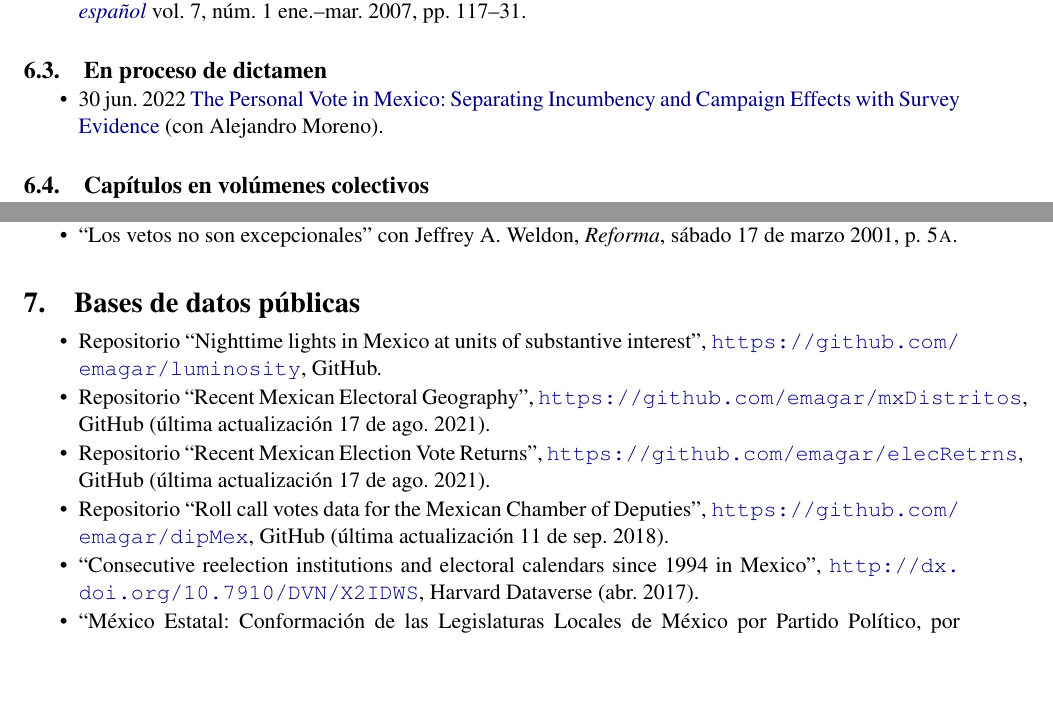
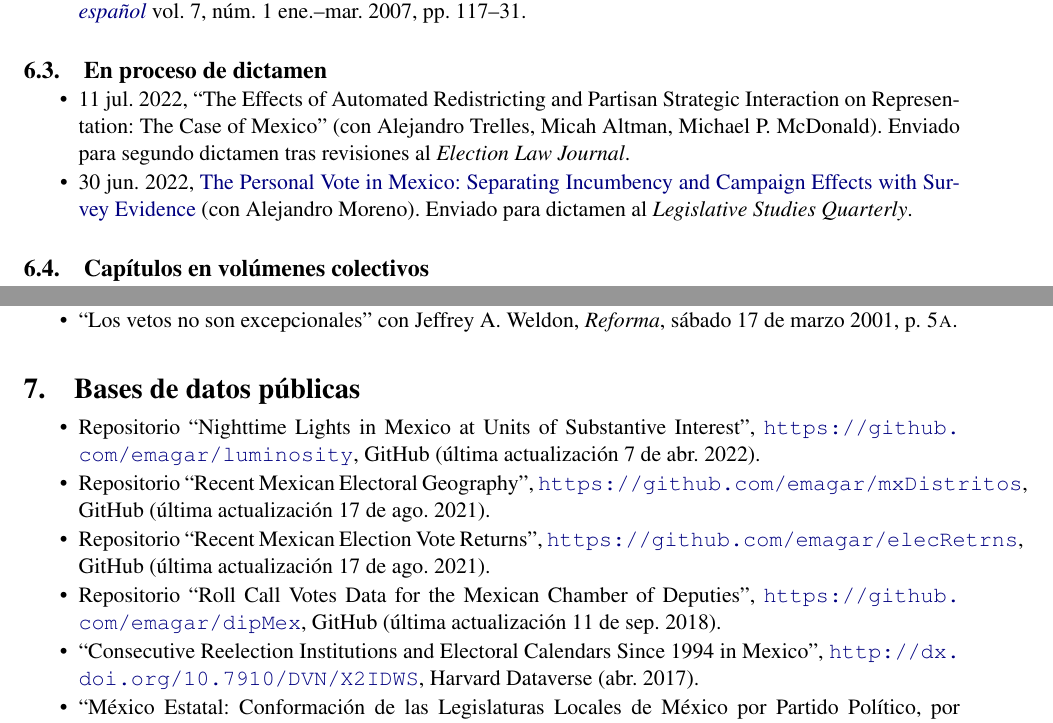
Before and after one commit to emagar/cv, a LaTeX CV (cvEspanol.tex): two parts of pages 3 and 6 of 13, joined at a grey line, cut so that both start at the same text, the shorter picture padded with empty space. Compiled offline with pdfLaTeX; the source files are stored in an older character set and shown here as Unicode.

Commit message:
updates cv

```diff
--- a/cvEspanol.tex
+++ b/cvEspanol.tex
@@ -401,7 +401,9 @@ $\approx$ US\$91,000}.}
 \subsection{En proceso de dictamen}
 
 \begin{itemize}
-\item 30 jun. 2022 \href{https://github.com/emagar/coahuila-2017/blob/master/paper/reconoce04.pdf}{The Personal Vote in Mexico: Separating Incumbency and Campaign Effects with Survey Evidence} (con Alejandro Moreno).
+\item 11 jul.~2022, ``The Effects of Automated Redistricting and Partisan Strategic Interaction on Representation: The Case of Mexico'' (con Alejandro Trelles, Micah Altman, Michael P.\ McDonald). Enviado para segundo dictamen tras revisiones al \emph{Election Law Journal}.
+
+\item 30 jun.~2022, \href{https://github.com/emagar/coahuila-2017/blob/master/paper/reconoce04.pdf}{The Personal Vote in Mexico: Separating Incumbency and Campaign Effects with Survey Evidence} (con Alejandro Moreno). Enviado para dictamen al \emph{Legislative Studies Quarterly}.
 \end{itemize}
 
 \subsection{Capítulos en volúmenes colectivos}
@@ -646,15 +648,15 @@ $\approx$ US\$91,000}.}
 
 \begin{itemize}
 
-   \item Repositorio ``Nighttime lights in Mexico at units of substantive interest'', \url{https://github.com/emagar/luminosity}, GitHub.
+   \item Repositorio ``Nighttime Lights in Mexico at Units of Substantive Interest'', \url{https://github.com/emagar/luminosity}, GitHub (última actualización 7 de abr.\ 2022).
 
    \item  Repositorio ``Recent Mexican Electoral Geography'', \url{https://github.com/emagar/mxDistritos}, GitHub (última actualización 17 de ago.\ 2021).
 
    \item  Repositorio ``Recent Mexican Election Vote Returns'', \url{https://github.com/emagar/elecRetrns}, GitHub (última actualización 17 de ago.\ 2021).
 
-   \item  Repositorio ``Roll call votes data for the Mexican Chamber of Deputies'', \url{https://github.com/emagar/dipMex}, GitHub (última actualización 11 de sep.\ 2018).
-
-   \item  ``Consecutive reelection institutions and electoral calendars since 1994 in Mexico'', \url{http://dx.doi.org/10.7910/DVN/X2IDWS}, Harvard Dataverse (abr.\ 2017).
+   \item  Repositorio ``Roll Call Votes Data for the Mexican Chamber of Deputies'', \url{https://github.com/emagar/dipMex}, GitHub (última actualización 11 de sep.\ 2018).
+
+   \item  ``Consecutive Reelection Institutions and Electoral Calendars Since 1994 in Mexico'', \url{http://dx.doi.org/10.7910/DVN/X2IDWS}, Harvard Dataverse (abr.\ 2017).
 
    \item ``México Estatal: Conformación de las Legislaturas Locales de México por Partido Político, por Principio de Representación y por Género de 1985--2015'' con Alejandra Ríos Cázares, \href{http://biiacs-dspace.cide.edu/handle/10089/17392}{\url{http://datos.cide.edu/handle/10089/17392}}, Laboratorio Nacional de Politicas Públicas CIDE (ene.\ 2016).
 
```
Also changed, not shown: cvEnglish.tex (+6 -5 lines), cvEnglish.pdf, cvEspanol.pdf, cvEspanol.tex (6 more changed lines).
